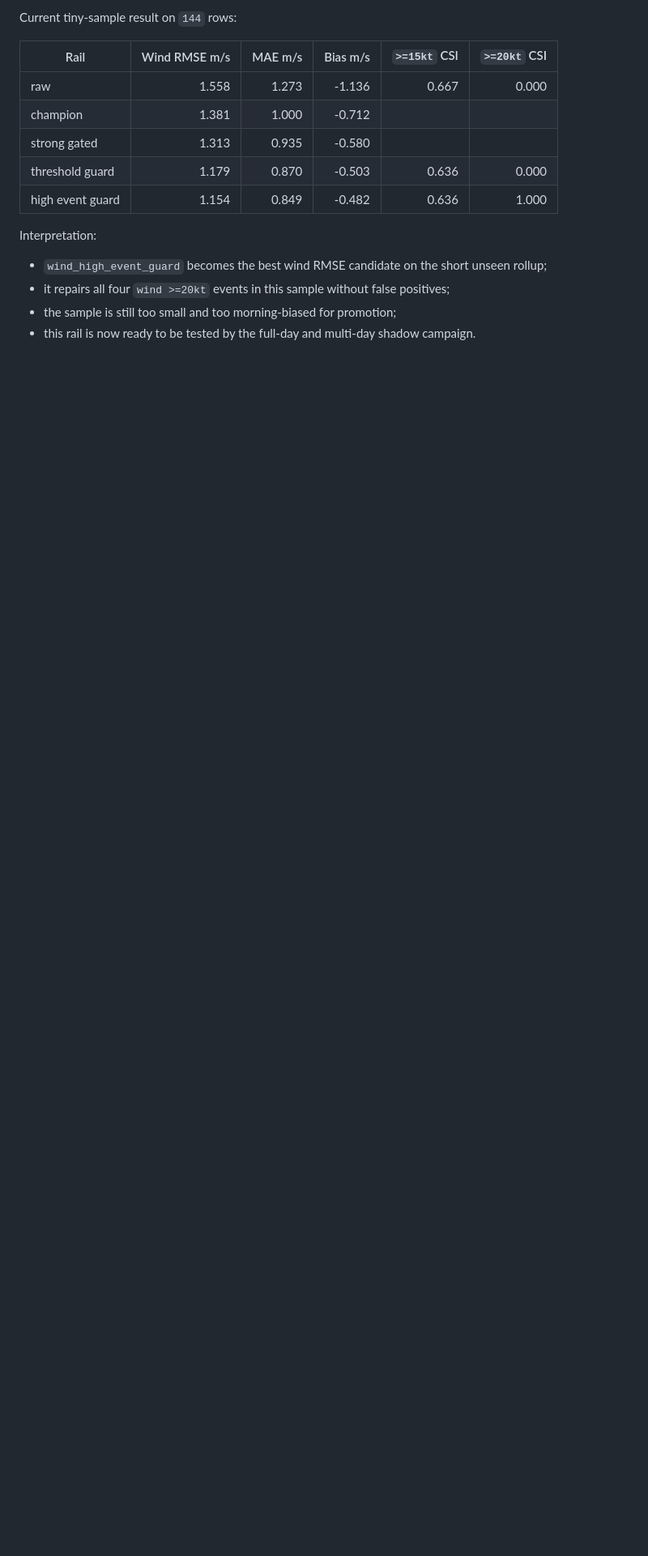
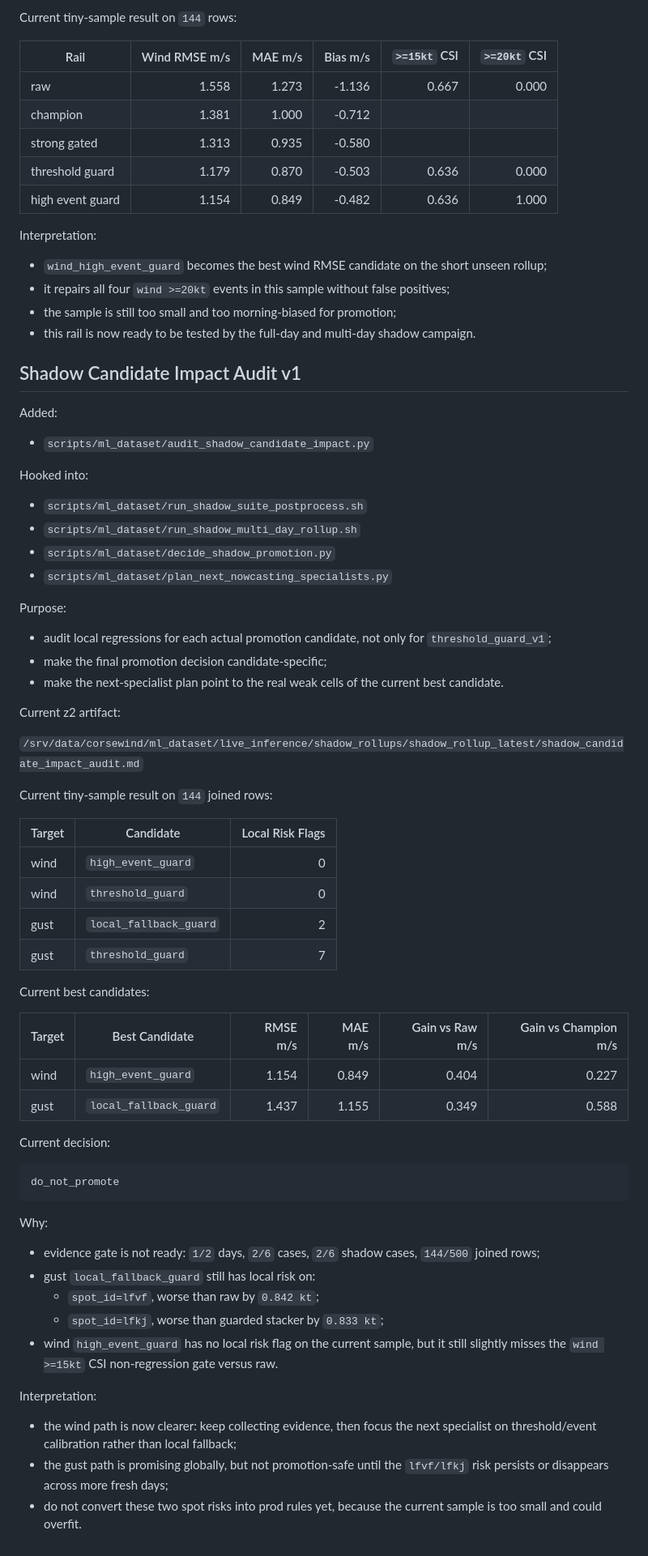
Before and after one commit to arnaudlopez/corsewind-ai, a Markdown page: docs/ml_nowcasting/collector_replay_20260702_v1_results.md, the part around the change. Shown at 81% size. Rendered like a GitHub page; blank space fills up the shorter version.

Commit message:
Document shadow candidate impact audit

````diff
--- a/docs/ml_nowcasting/collector_replay_20260702_v1_results.md
+++ b/docs/ml_nowcasting/collector_replay_20260702_v1_results.md
@@ -1624,3 +1624,69 @@ Interpretation:
 - the sample is still too small and too morning-biased for promotion;
 - this rail is now ready to be tested by the full-day and multi-day shadow
   campaign.
+
+## Shadow Candidate Impact Audit v1
+
+Added:
+
+- `scripts/ml_dataset/audit_shadow_candidate_impact.py`
+
+Hooked into:
+
+- `scripts/ml_dataset/run_shadow_suite_postprocess.sh`
+- `scripts/ml_dataset/run_shadow_multi_day_rollup.sh`
+- `scripts/ml_dataset/decide_shadow_promotion.py`
+- `scripts/ml_dataset/plan_next_nowcasting_specialists.py`
+
+Purpose:
+
+- audit local regressions for each actual promotion candidate, not only for
+  `threshold_guard_v1`;
+- make the final promotion decision candidate-specific;
+- make the next-specialist plan point to the real weak cells of the current
+  best candidate.
+
+Current z2 artifact:
+
+`/srv/data/corsewind/ml_dataset/live_inference/shadow_rollups/shadow_rollup_latest/shadow_candidate_impact_audit.md`
+
+Current tiny-sample result on `144` joined rows:
+
+| Target | Candidate | Local Risk Flags |
+| --- | --- | ---: |
+| wind | `high_event_guard` | 0 |
+| wind | `threshold_guard` | 0 |
+| gust | `local_fallback_guard` | 2 |
+| gust | `threshold_guard` | 7 |
+
+Current best candidates:
+
+| Target | Best Candidate | RMSE m/s | MAE m/s | Gain vs Raw m/s | Gain vs Champion m/s |
+| --- | --- | ---: | ---: | ---: | ---: |
+| wind | `high_event_guard` | 1.154 | 0.849 | 0.404 | 0.227 |
+| gust | `local_fallback_guard` | 1.437 | 1.155 | 0.349 | 0.588 |
+
+Current decision:
+
+```text
+do_not_promote
+```
+
+Why:
+
+- evidence gate is not ready: `1/2` days, `2/6` cases, `2/6` shadow cases,
+  `144/500` joined rows;
+- gust `local_fallback_guard` still has local risk on:
+  - `spot_id=lfvf`, worse than raw by `0.842 kt`;
+  - `spot_id=lfkj`, worse than guarded stacker by `0.833 kt`;
+- wind `high_event_guard` has no local risk flag on the current sample, but it
+  still slightly misses the `wind >=15kt` CSI non-regression gate versus raw.
+
+Interpretation:
+
+- the wind path is now clearer: keep collecting evidence, then focus the next
+  specialist on threshold/event calibration rather than local fallback;
+- the gust path is promising globally, but not promotion-safe until the
+  `lfvf/lfkj` risk persists or disappears across more fresh days;
+- do not convert these two spot risks into prod rules yet, because the current
+  sample is too small and could overfit.
````
